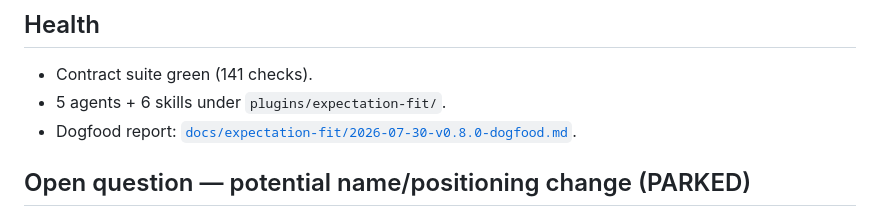
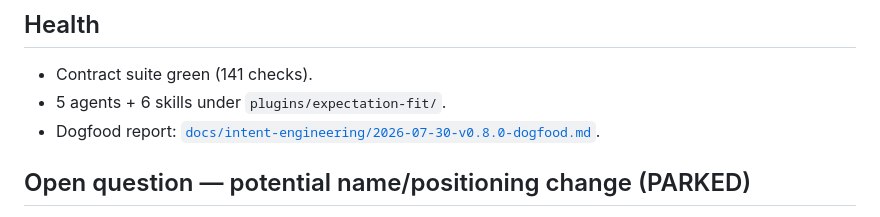
Before and after one commit to davidteren/intent-engineering, a Markdown page: STATUS.md, the part around the change. Rendered like a GitHub page.

```diff
--- a/STATUS.md
+++ b/STATUS.md
@@ -55,7 +55,7 @@ Install:
 
 - Contract suite green (141 checks).
 - 5 agents + 6 skills under `plugins/expectation-fit/`.
-- Dogfood report: [`docs/expectation-fit/2026-07-30-v0.8.0-dogfood.md`](docs/expectation-fit/2026-07-30-v0.8.0-dogfood.md).
+- Dogfood report: [`docs/intent-engineering/2026-07-30-v0.8.0-dogfood.md`](docs/intent-engineering/2026-07-30-v0.8.0-dogfood.md).
 
 ## Open question — potential name/positioning change (PARKED)
 
```
Also changed, not shown: AGENTS.md (+2 -1 lines).
